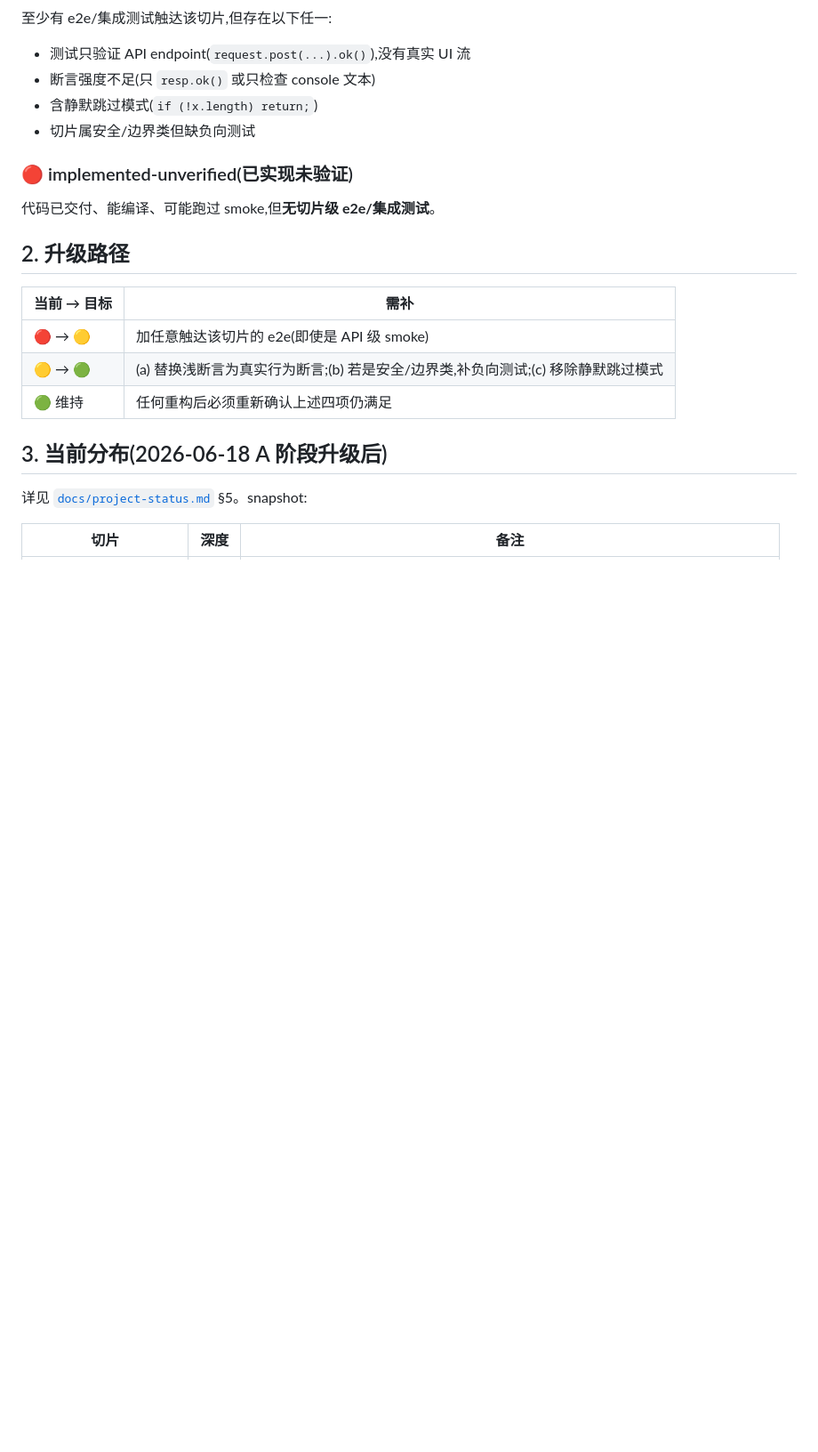
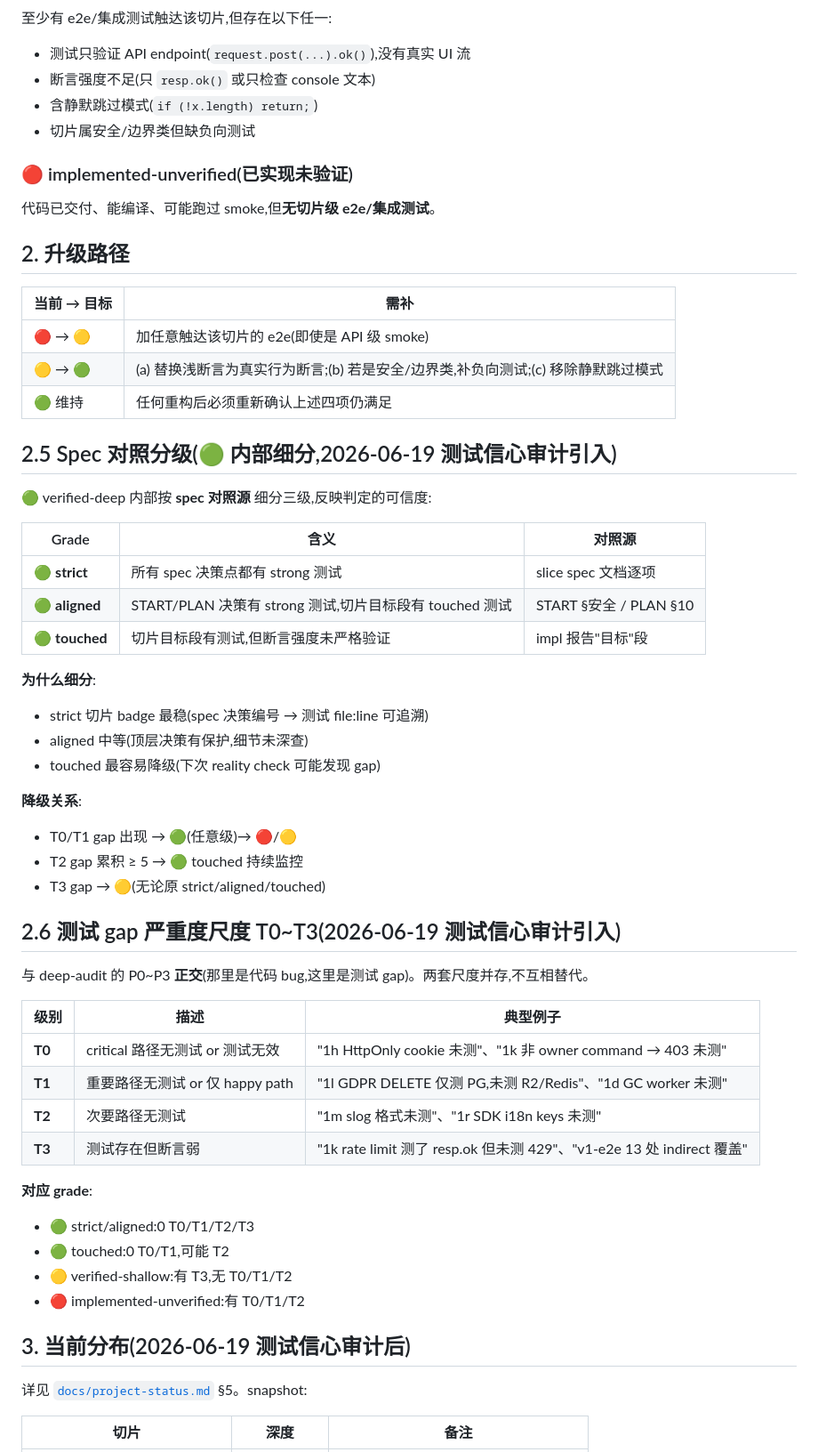
Before and after one commit to iannil/pinconsole, a Markdown page: docs/standards/verification-depth.md, the part around one of its changes. Shown at 89% size. GitHub-like rendering; blank space fills up the shorter version.

```diff
--- a/docs/standards/verification-depth.md
+++ b/docs/standards/verification-depth.md
@@ -45,7 +45,47 @@
 | 🟡 → 🟢 | (a) 替换浅断言为真实行为断言;(b) 若是安全/边界类,补负向测试;(c) 移除静默跳过模式 |
 | 🟢 维持 | 任何重构后必须重新确认上述四项仍满足 |
 
-## 3. 当前分布(2026-06-18 A 阶段升级后)
+## 2.5 Spec 对照分级(🟢 内部细分,2026-06-19 测试信心审计引入)
+
+🟢 verified-deep 内部按 **spec 对照源** 细分三级,反映判定的可信度:
+
+| Grade | 含义 | 对照源 |
+|---|---|---|
+| 🟢 **strict** | 所有 spec 决策点都有 strong 测试 | slice spec 文档逐项 |
+| 🟢 **aligned** | START/PLAN 决策有 strong 测试,切片目标段有 touched 测试 | START §安全 / PLAN §10 |
+| 🟢 **touched** | 切片目标段有测试,但断言强度未严格验证 | impl 报告"目标"段 |
+
+**为什么细分**:
+
+- strict 切片 badge 最稳(spec 决策编号 → 测试 file:line 可追溯)
+- aligned 中等(顶层决策有保护,细节未深查)
+- touched 最容易降级(下次 reality check 可能发现 gap)
+
+**降级关系**:
+
+- T0/T1 gap 出现 → 🟢(任意级)→ 🔴/🟡
+- T2 gap 累积 ≥ 5 → 🟢 touched 持续监控
+- T3 gap → 🟡(无论原 strict/aligned/touched)
+
+## 2.6 测试 gap 严重度尺度 T0~T3(2026-06-19 测试信心审计引入)
+
+与 deep-audit 的 P0~P3 **正交**(那里是代码 bug,这里是测试 gap)。两套尺度并存,不互相替代。
+
+| 级别 | 描述 | 典型例子 |
+|---|---|---|
+| **T0** | critical 路径无测试 or 测试无效 | "1h HttpOnly cookie 未测"、"1k 非 owner command → 403 未测" |
+| **T1** | 重要路径无测试 or 仅 happy path | "1l GDPR DELETE 仅测 PG,未测 R2/Redis"、"1d GC worker 未测" |
+| **T2** | 次要路径无测试 | "1m slog 格式未测"、"1r SDK i18n keys 未测" |
+| **T3** | 测试存在但断言弱 | "1k rate limit 测了 resp.ok 但未测 429"、"v1-e2e 13 处 indirect 覆盖" |
+
+**对应 grade**:
+
+- 🟢 strict/aligned:0 T0/T1/T2/T3
+- 🟢 touched:0 T0/T1,可能 T2
+- 🟡 verified-shallow:有 T3,无 T0/T1/T2
+- 🔴 implemented-unverified:有 T0/T1/T2
+
+## 3. 当前分布(2026-06-19 测试信心审计后)
 
 详见 [`docs/project-status.md`](../project-status.md) §5。snapshot:
 
```
Also changed, not shown: other parts of docs/standards/verification-depth.md (+32 -11 lines).
